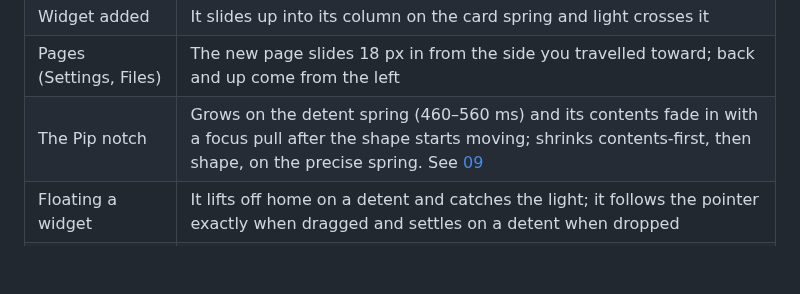
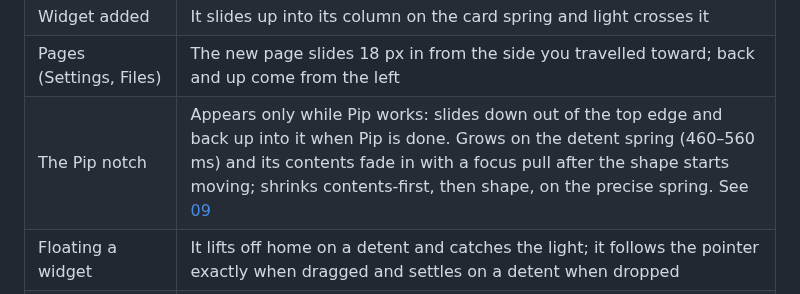
Before and after one commit to Fazle-Rabbi-Tusher/Six, a Markdown page: design/guide/08-motion.md, the part around the change. GitHub-like rendering; blank space fills up the shorter version.

```diff
--- a/design/guide/08-motion.md
+++ b/design/guide/08-motion.md
@@ -61,7 +61,7 @@ Native toolkits use the spring parameters in `tokens.json`: **precise** (177 / 2
 | Stack: choose a card in the open stack | One motion: the chosen card travels to the top of the stack while the others tuck in behind it; nothing plays twice |
 | Widget added | It slides up into its column on the card spring and light crosses it |
 | Pages (Settings, Files) | The new page slides 18 px in from the side you travelled toward; back and up come from the left |
-| The Pip notch | Grows on the detent spring (460–560 ms) and its contents fade in with a focus pull after the shape starts moving; shrinks contents-first, then shape, on the precise spring. See [09](09-shell.md#the-pip-notch) |
+| The Pip notch | Appears only while Pip works: slides down out of the top edge and back up into it when Pip is done. Grows on the detent spring (460–560 ms) and its contents fade in with a focus pull after the shape starts moving; shrinks contents-first, then shape, on the precise spring. See [09](09-shell.md#the-pip-notch) |
 | Floating a widget | It lifts off home on a detent and catches the light; it follows the pointer exactly when dragged and settles on a detent when dropped |
 | Right-click menu | Scales up from where you clicked (from below, for dock menus) on the precise spring (360 ms); rows fade in 12 ms apart; submenus open after 140 ms of hover |
 | Pip's caption | Rise 10 px and scale from 97 %; Pip's reply arrives with a 6 px focus pull (blur to sharp), then fades away 9 s later |
```
Also changed, not shown: design/README.md (+1 -1 lines), design/guide/09-shell.md (+8 -7 lines), design/screens/menu-desktop.png, design/screens/menu-widget.png, design/screens/notch-task-open.png, design/screens/notch-task.png, design/screens/notch-voice.png, 2 other files.
